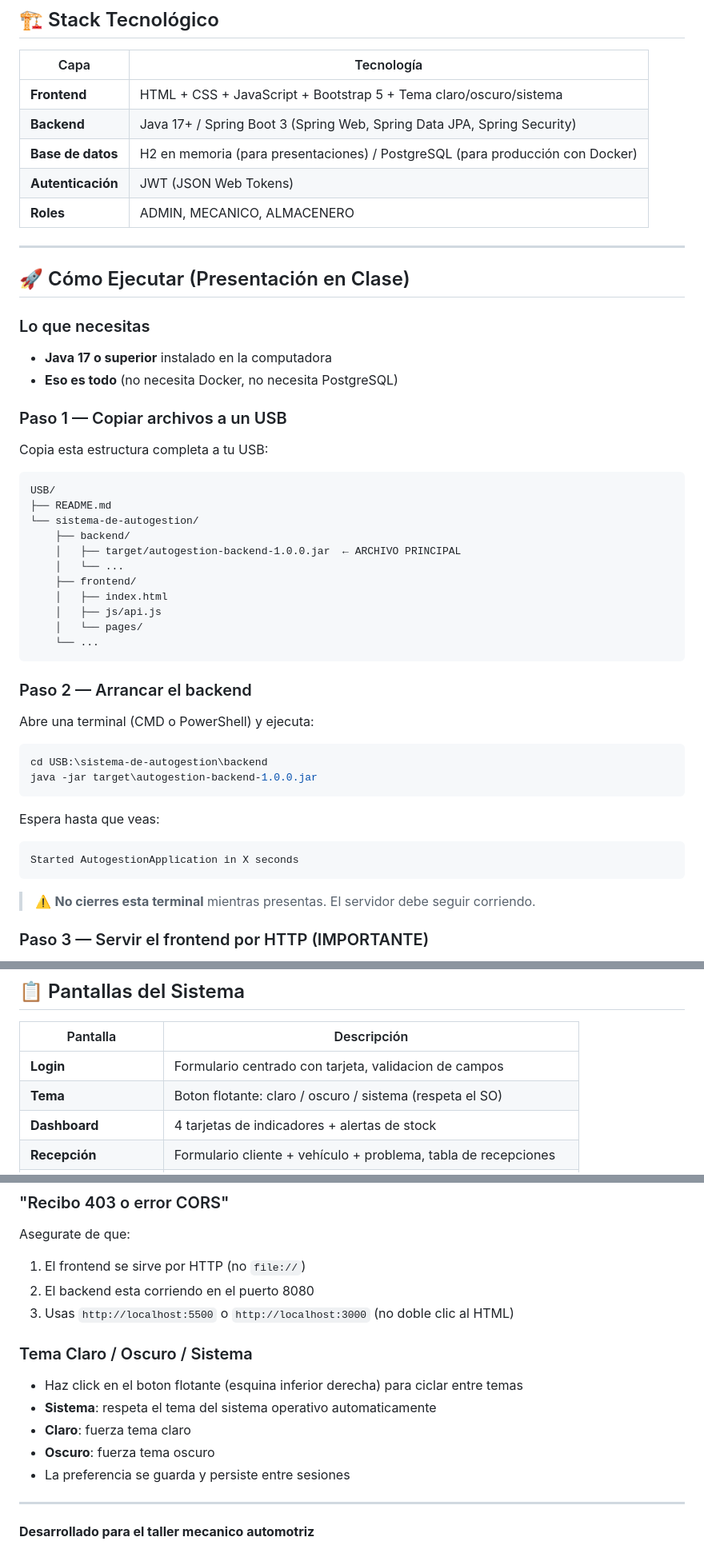
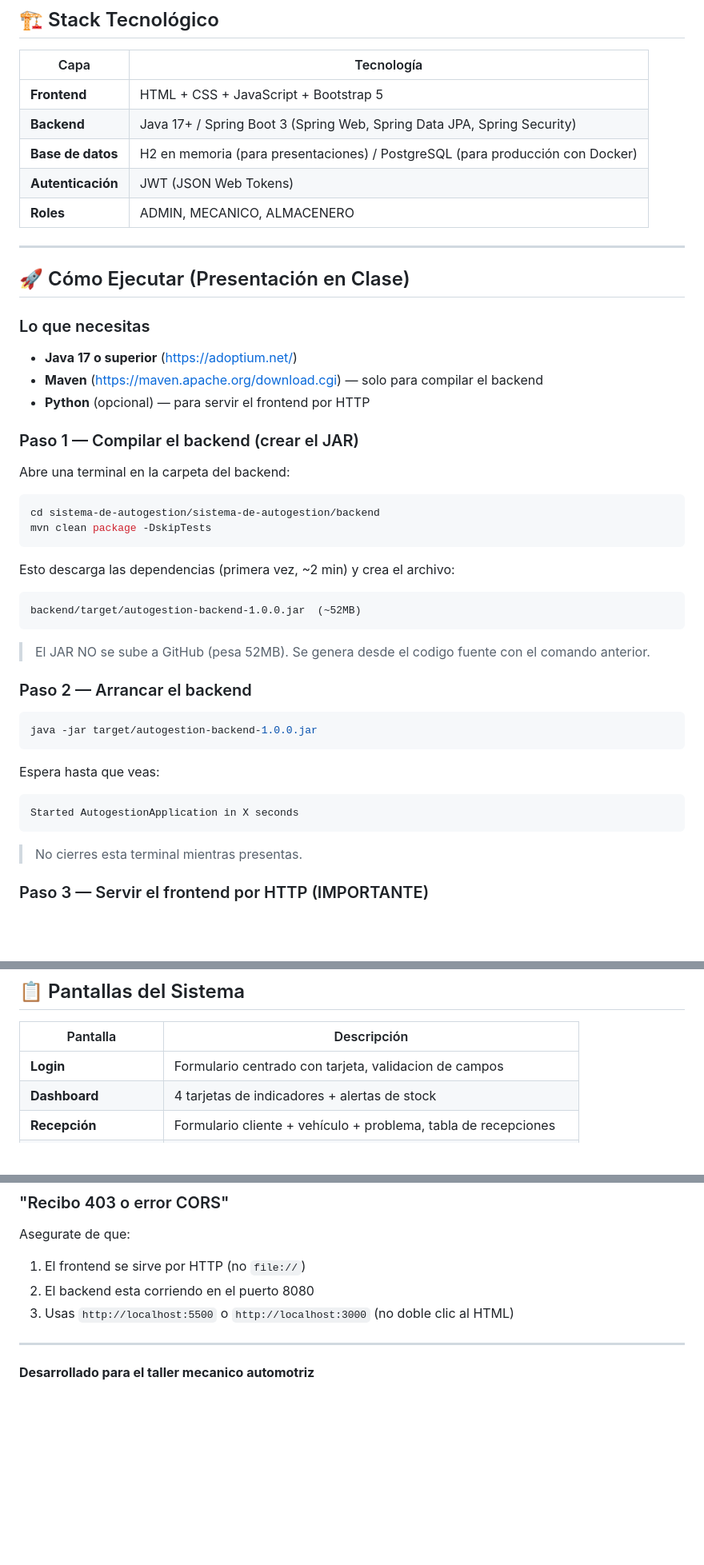
Before and after one commit to WenliangK/SistemaAutomotriz, a Markdown page: README.md, 3 parts joined by grey strips. Shown at 80% size. Rendered like a GitHub page; blank space fills up the shorter version.

````diff
--- a/README.md
+++ b/README.md
@@ -45,7 +45,7 @@ sistema-de-autogestion/
 
 | Capa | Tecnología |
 |------|-----------|
-| **Frontend** | HTML + CSS + JavaScript + Bootstrap 5 + Tema claro/oscuro/sistema |
+| **Frontend** | HTML + CSS + JavaScript + Bootstrap 5 |
 | **Backend** | Java 17+ / Spring Boot 3 (Spring Web, Spring Data JPA, Spring Security) |
 | **Base de datos** | H2 en memoria (para presentaciones) / PostgreSQL (para producción con Docker) |
 | **Autenticación** | JWT (JSON Web Tokens) |
@@ -56,36 +56,31 @@ sistema-de-autogestion/
 ## 🚀 Cómo Ejecutar (Presentación en Clase)
 
 ### Lo que necesitas
-- **Java 17 o superior** instalado en la computadora
-- **Eso es todo** (no necesita Docker, no necesita PostgreSQL)
+- **Java 17 o superior** (https://adoptium.net/)
+- **Maven** (https://maven.apache.org/download.cgi) — solo para compilar el backend
+- **Python** (opcional) — para servir el frontend por HTTP
 
-### Paso 1 — Copiar archivos a un USB
-Copia esta estructura completa a tu USB:
+### Paso 1 — Compilar el backend (crear el JAR)
+Abre una terminal en la carpeta del backend:
+```bash
+cd sistema-de-autogestion/sistema-de-autogestion/backend
+mvn clean package -DskipTests
 ```
-USB/
-├── README.md
-└── sistema-de-autogestion/
-    ├── backend/
-    │   ├── target/autogestion-backend-1.0.0.jar  ← ARCHIVO PRINCIPAL
-    │   └── ...
-    ├── frontend/
-    │   ├── index.html
-    │   ├── js/api.js
-    │   └── pages/
-    └── ...
+Esto descarga las dependencias (primera vez, ~2 min) y crea el archivo:
 ```
+backend/target/autogestion-backend-1.0.0.jar  (~52MB)
+```
+> El JAR NO se sube a GitHub (pesa 52MB). Se genera desde el codigo fuente con el comando anterior.
 
 ### Paso 2 — Arrancar el backend
-Abre una terminal (CMD o PowerShell) y ejecuta:
 ```bash
-cd USB:\sistema-de-autogestion\backend
-java -jar target\autogestion-backend-1.0.0.jar
+java -jar target/autogestion-backend-1.0.0.jar
 ```
 Espera hasta que veas:
 ```
 Started AutogestionApplication in X seconds
 ```
-> ⚠️ **No cierres esta terminal** mientras presentas. El servidor debe seguir corriendo.
+> No cierres esta terminal mientras presentas.
 
 ### Paso 3 — Servir el frontend por HTTP (IMPORTANTE)
 
@@ -182,7 +177,6 @@ Al arrancar el JAR, se insertan automáticamente estos datos:
 | Pantalla | Descripción |
 |----------|------------|
 | **Login** | Formulario centrado con tarjeta, validacion de campos |
-| **Tema** | Boton flotante: claro / oscuro / sistema (respeta el SO) |
 | **Dashboard** | 4 tarjetas de indicadores + alertas de stock |
 | **Recepción** | Formulario cliente + vehículo + problema, tabla de recepciones |
 | **Cotización** | Diagnóstico + selector servicios/productos + total en vivo |
@@ -329,13 +323,6 @@ Asegurate de que:
 2. El backend esta corriendo en el puerto 8080
 3. Usas `http://localhost:5500` o `http://localhost:3000` (no doble clic al HTML)
 
-### Tema Claro / Oscuro / Sistema
-- Haz click en el boton flotante (esquina inferior derecha) para ciclar entre temas
-- **Sistema**: respeta el tema del sistema operativo automaticamente
-- **Claro**: fuerza tema claro
-- **Oscuro**: fuerza tema oscuro
-- La preferencia se guarda y persiste entre sesiones
-
 ---
 
 **Desarrollado para el taller mecanico automotriz**
````
